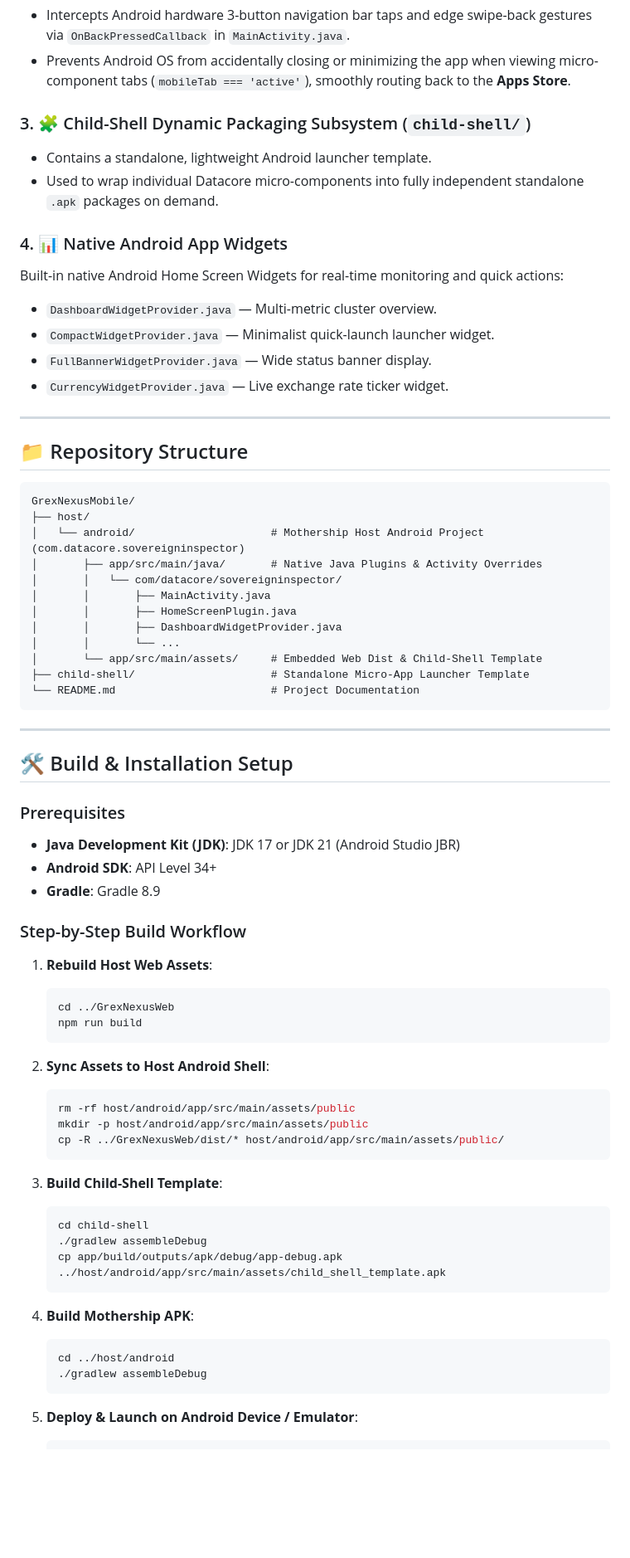
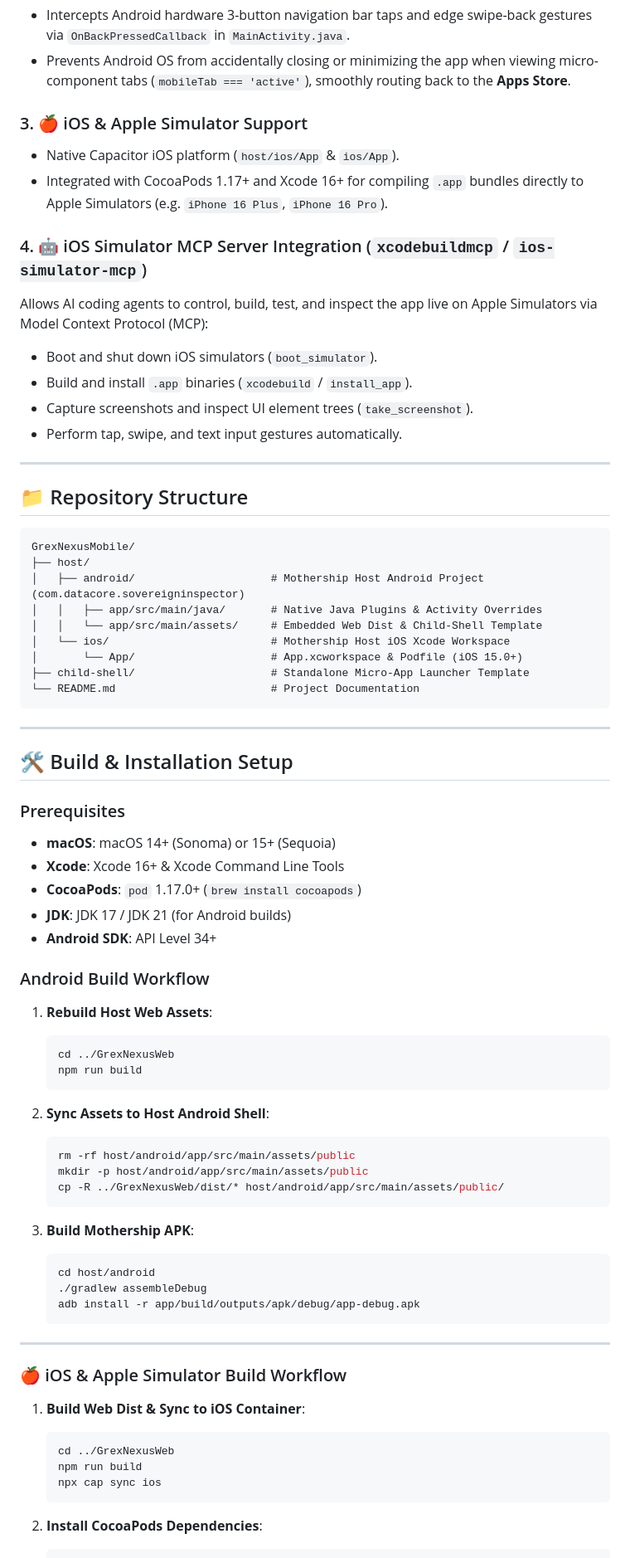
Before and after one commit to beto-group/GrexNexusMobile, a Markdown page: README.md, the part around one of its changes. Shown at 83% size. Rendered like a GitHub page; blank space fills up the shorter version.

Commit message:
docs: Add iOS build workflow & iOS Simulator MCP configuration guide

````diff
--- a/README.md
+++ b/README.md
@@ -19,16 +19,16 @@
 - Intercepts Android hardware 3-button navigation bar taps and edge swipe-back gestures via `OnBackPressedCallback` in `MainActivity.java`.
 - Prevents Android OS from accidentally closing or minimizing the app when viewing micro-component tabs (`mobileTab === 'active'`), smoothly routing back to the **Apps Store**.
 
-### 3. 🧩 Child-Shell Dynamic Packaging Subsystem (`child-shell/`)
-- Contains a standalone, lightweight Android launcher template.
-- Used to wrap individual Datacore micro-components into fully independent standalone `.apk` packages on demand.
+### 3. 🍎 iOS & Apple Simulator Support
+- Native Capacitor iOS platform (`host/ios/App` & `ios/App`).
+- Integrated with CocoaPods 1.17+ and Xcode 16+ for compiling `.app` bundles directly to Apple Simulators (e.g. `iPhone 16 Plus`, `iPhone 16 Pro`).
 
-### 4. 📊 Native Android App Widgets
-Built-in native Android Home Screen Widgets for real-time monitoring and quick actions:
-- `DashboardWidgetProvider.java` — Multi-metric cluster overview.
-- `CompactWidgetProvider.java` — Minimalist quick-launch launcher widget.
-- `FullBannerWidgetProvider.java` — Wide status banner display.
-- `CurrencyWidgetProvider.java` — Live exchange rate ticker widget.
+### 4. 🤖 iOS Simulator MCP Server Integration (`xcodebuildmcp` / `ios-simulator-mcp`)
+Allows AI coding agents to control, build, test, and inspect the app live on Apple Simulators via Model Context Protocol (MCP):
+- Boot and shut down iOS simulators (`boot_simulator`).
+- Build and install `.app` binaries (`xcodebuild` / `install_app`).
+- Capture screenshots and inspect UI element trees (`take_screenshot`).
+- Perform tap, swipe, and text input gestures automatically.
 
 ---
 
@@ -37,14 +37,11 @@ Built-in native Android Home Screen Widgets for real-time monitoring and quick a
 ```
 GrexNexusMobile/
 ├── host/
-│   └── android/                     # Mothership Host Android Project (com.datacore.sovereigninspector)
-│       ├── app/src/main/java/       # Native Java Plugins & Activity Overrides
-│       │   └── com/datacore/sovereigninspector/
-│       │       ├── MainActivity.java
-│       │       ├── HomeScreenPlugin.java
-│       │       ├── DashboardWidgetProvider.java
-│       │       └── ...
-│       └── app/src/main/assets/     # Embedded Web Dist & Child-Shell Template
+│   ├── android/                     # Mothership Host Android Project (com.datacore.sovereigninspector)
+│   │   ├── app/src/main/java/       # Native Java Plugins & Activity Overrides
+│   │   └── app/src/main/assets/     # Embedded Web Dist & Child-Shell Template
+│   └── ios/                         # Mothership Host iOS Xcode Workspace
+│       └── App/                     # App.xcworkspace & Podfile (iOS 15.0+)
 ├── child-shell/                     # Standalone Micro-App Launcher Template
 └── README.md                        # Project Documentation
 ```
@@ -54,11 +51,13 @@ GrexNexusMobile/
 ## 🛠️ Build & Installation Setup
 
 ### Prerequisites
-- **Java Development Kit (JDK)**: JDK 17 or JDK 21 (Android Studio JBR)
+- **macOS**: macOS 14+ (Sonoma) or 15+ (Sequoia)
+- **Xcode**: Xcode 16+ & Xcode Command Line Tools
+- **CocoaPods**: `pod` 1.17.0+ (`brew install cocoapods`)
+- **JDK**: JDK 17 / JDK 21 (for Android builds)
 - **Android SDK**: API Level 34+
-- **Gradle**: Gradle 8.9
 
-### Step-by-Step Build Workflow
+### Android Build Workflow
 
 1. **Rebuild Host Web Assets**:
    ```bash
@@ -73,18 +72,23 @@ GrexNexusMobile/
    cp -R ../GrexNexusWeb/dist/* host/android/app/src/main/assets/public/
    ```
 
-3. **Build Child-Shell Template**:
+3. **Build Mothership APK**:
    ```bash
-   cd child-shell
+   cd host/android
    ./gradlew assembleDebug
-   cp app/build/outputs/apk/debug/app-debug.apk ../host/android/app/src/main/assets/child_shell_template.apk
+   adb install -r app/build/outputs/apk/debug/app-debug.apk
    ```
 
-4. **Build Mothership APK**:
+---
+
+### 🍎 iOS & Apple Simulator Build Workflow
+
+1. **Build Web Dist & Sync to iOS Container**:
    ```bash
-   cd ../host/android
-   ./gradlew assembleDebug
+   cd ../GrexNexusWeb
+   npm run build
+   npx cap sync ios
    ```
 
-5. **Deploy & Launch on Android Device / Emulator**:
+2. **Install CocoaPods Dependencies**:
    ```bash
````
Also changed, not shown: other parts of README.md (+40 -7 lines).
